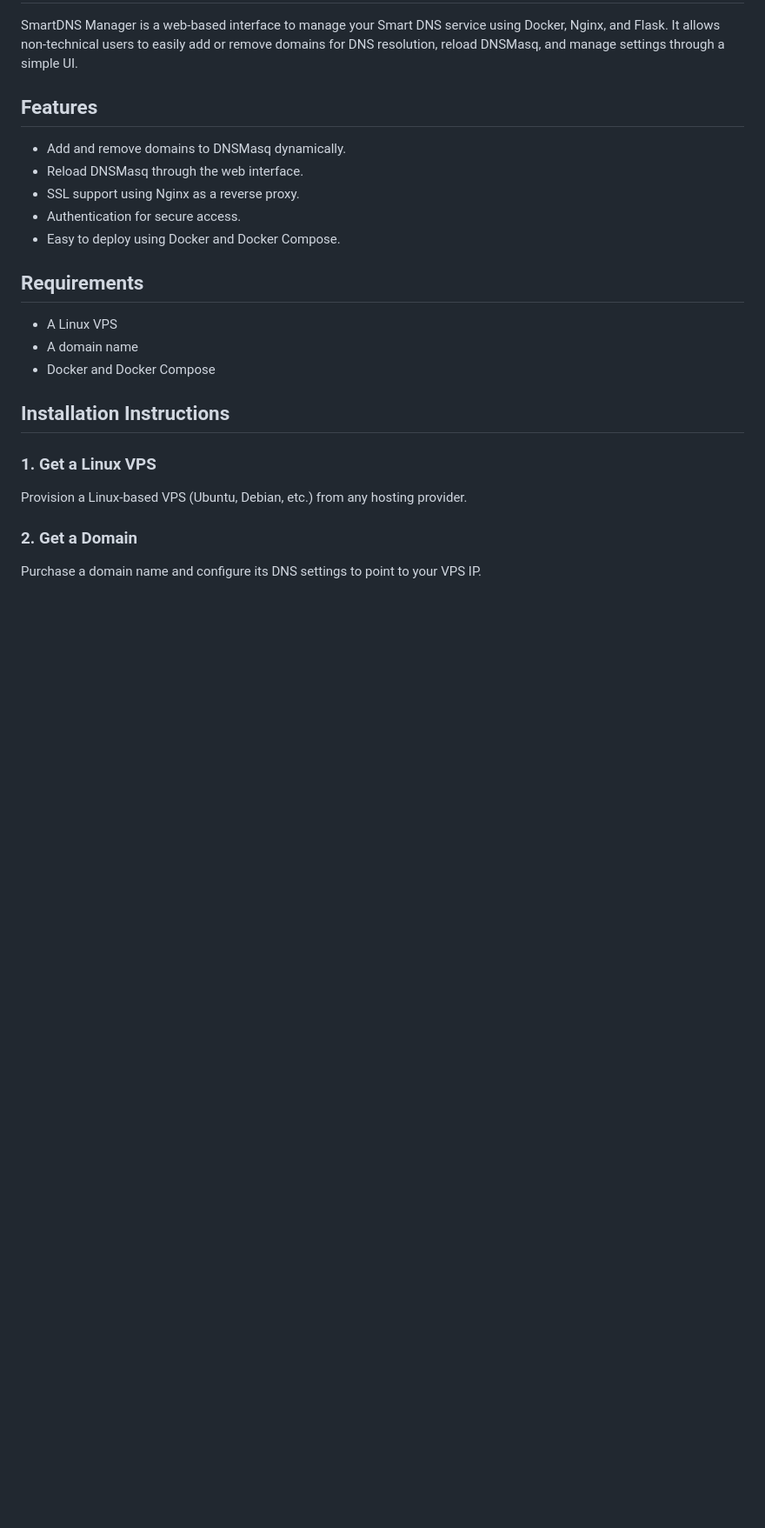
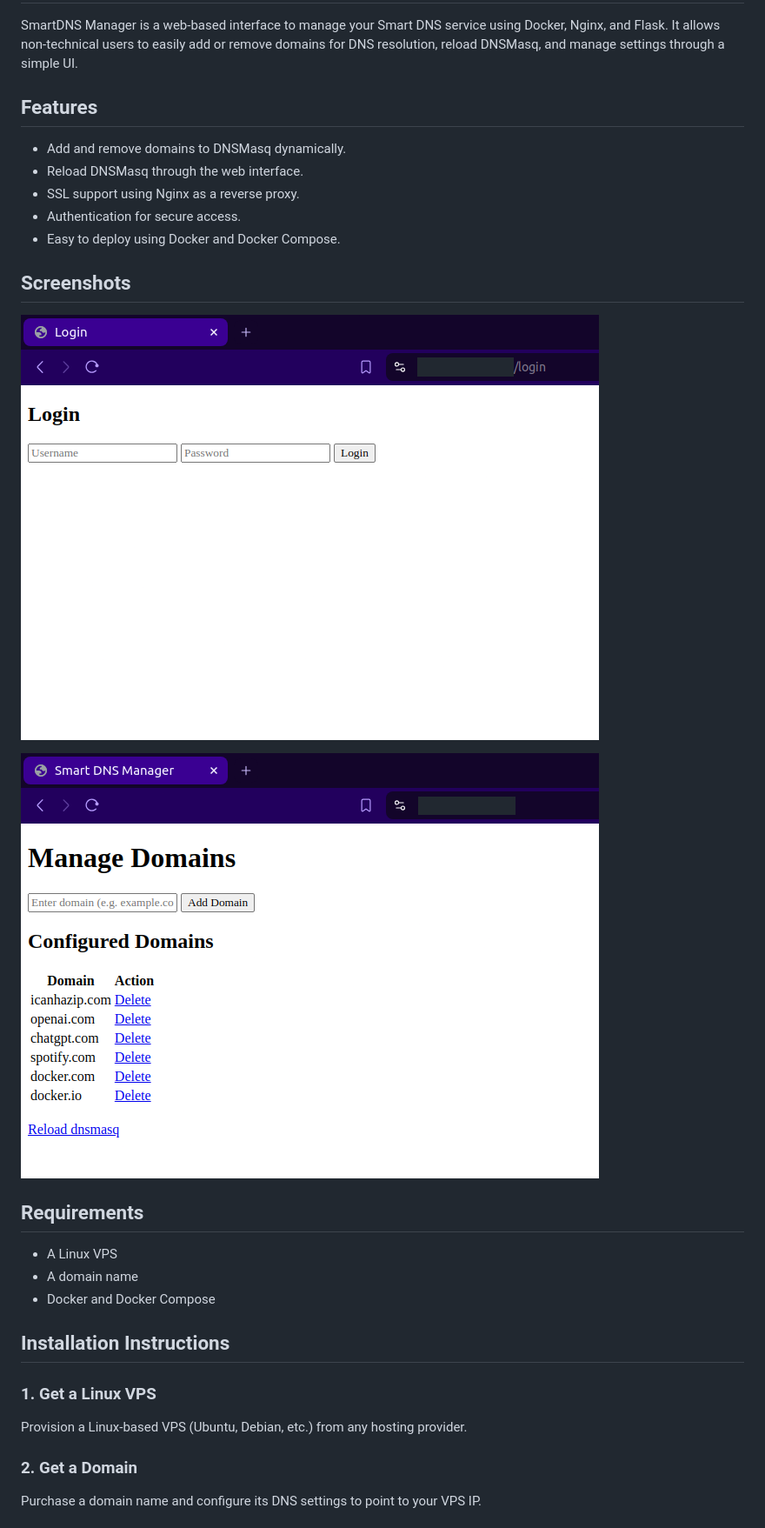
Before and after one commit to a-farahani/Smart-DNS-Manager, a Markdown page: README.md, the part around the change. Shown: that part at 87% size. GitHub-like rendering; pictures changed too: images/login-page.png (added), images/main-page.png (added); blank space fills up the shorter version.

Commit message:
add Screenshots

```diff
--- a/README.md
+++ b/README.md
@@ -9,6 +9,12 @@ SmartDNS Manager is a web-based interface to manage your Smart DNS service using
 - SSL support using Nginx as a reverse proxy.
 - Authentication for secure access.
 - Easy to deploy using Docker and Docker Compose.
+
+## Screenshots
+
+![Login Page](images/login-page.png)
+
+![Main Page](images/main-page.png)
 
 ## Requirements
 
```
